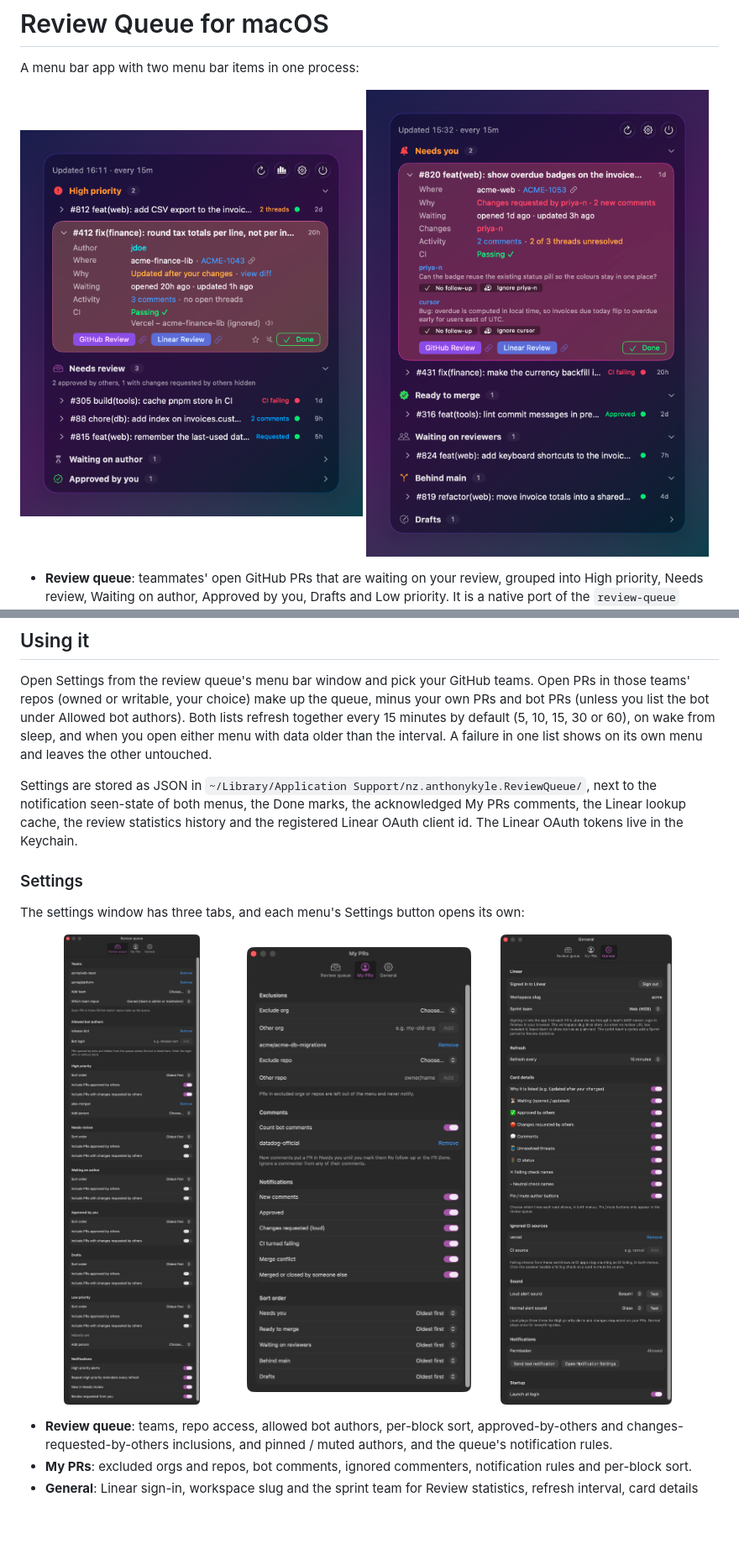
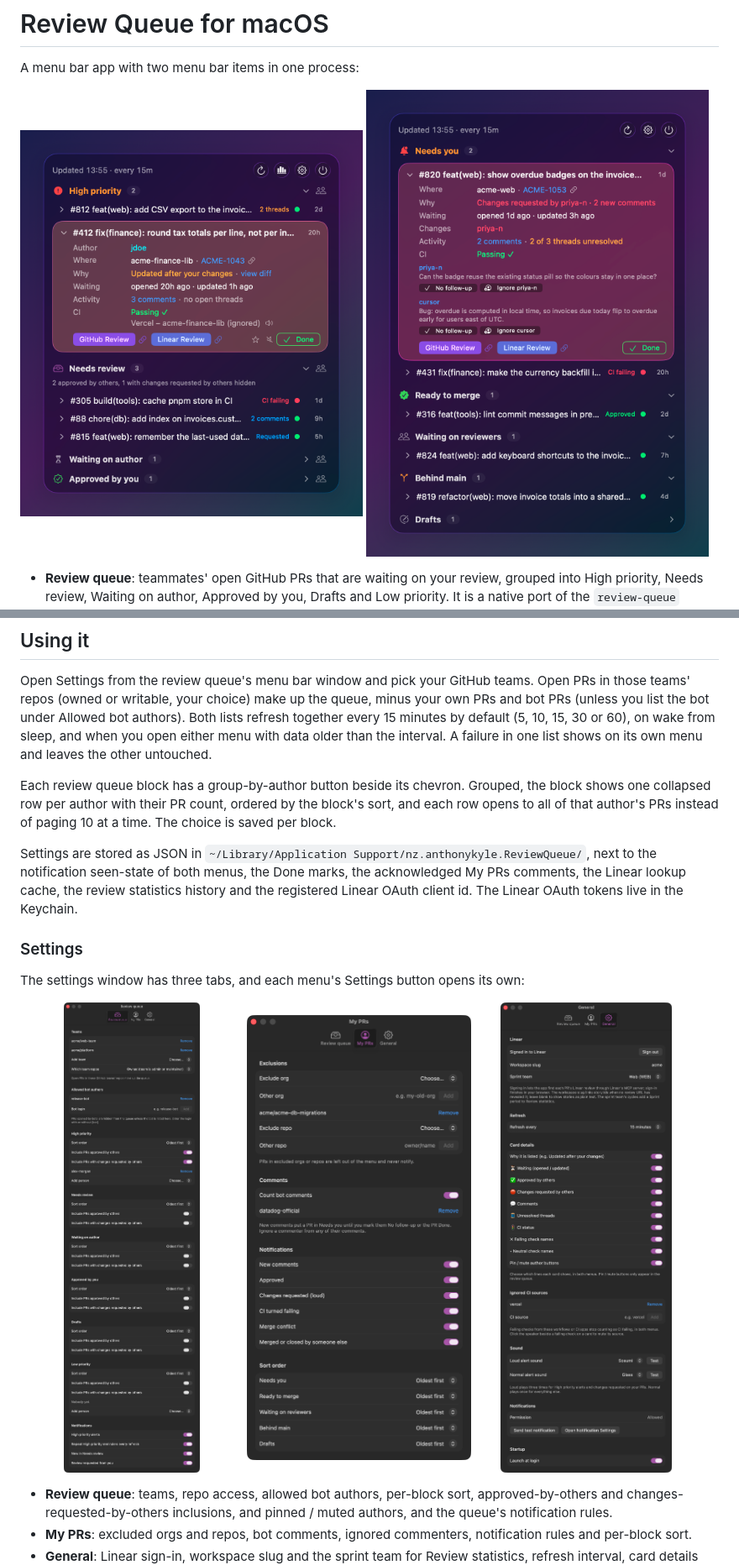
Before and after one commit to anthony-kyle/review-queue-mac, a Markdown page: README.md, 2 parts joined by grey strips. Shown at 84% size. Rendered like a GitHub page; pictures changed too: docs/images/my-prs.png, docs/images/review-queue.png, docs/images/settings-general.png; blank space fills up the shorter version.

```diff
--- a/README.md
+++ b/README.md
@@ -43,6 +43,8 @@ Run `make install` before turning on Launch at login, since `SMAppService` regis
 ## Using it
 
 Open Settings from the review queue's menu bar window and pick your GitHub teams. Open PRs in those teams' repos (owned or writable, your choice) make up the queue, minus your own PRs and bot PRs (unless you list the bot under Allowed bot authors). Both lists refresh together every 15 minutes by default (5, 10, 15, 30 or 60), on wake from sleep, and when you open either menu with data older than the interval. A failure in one list shows on its own menu and leaves the other untouched.
+
+Each review queue block has a group-by-author button beside its chevron. Grouped, the block shows one collapsed row per author with their PR count, ordered by the block's sort, and each row opens to all of that author's PRs instead of paging 10 at a time. The choice is saved per block.
 
 Settings are stored as JSON in `~/Library/Application Support/nz.anthonykyle.ReviewQueue/`, next to the notification seen-state of both menus, the Done marks, the acknowledged My PRs comments, the Linear lookup cache, the review statistics history and the registered Linear OAuth client id. The Linear OAuth tokens live in the Keychain.
 
```
Also changed, not shown: docs/images/stats.png, 8 other files.
